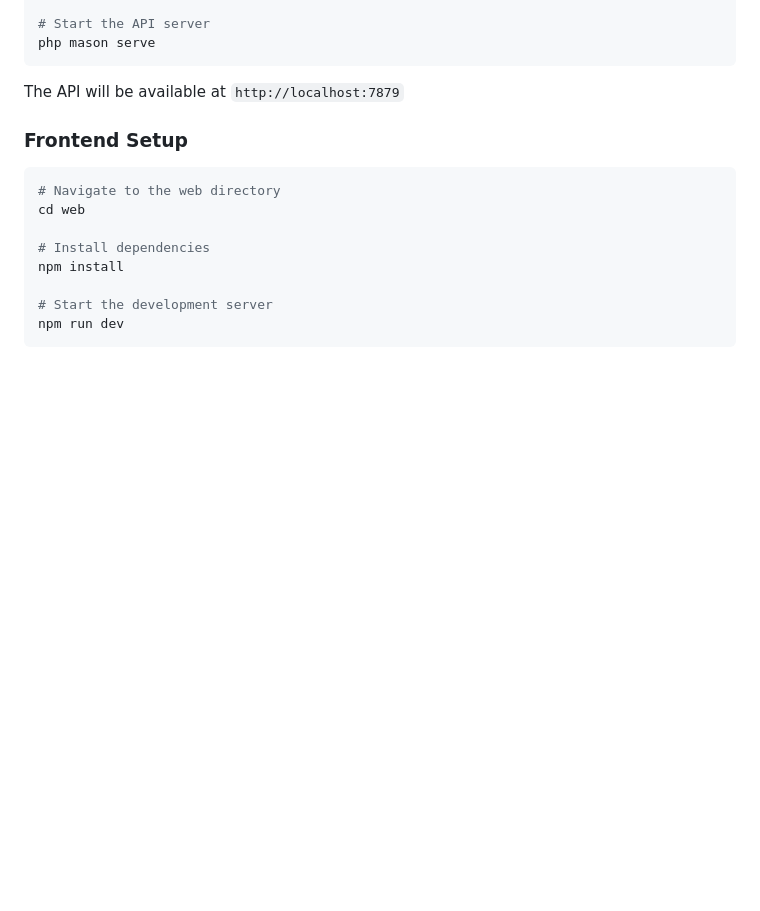
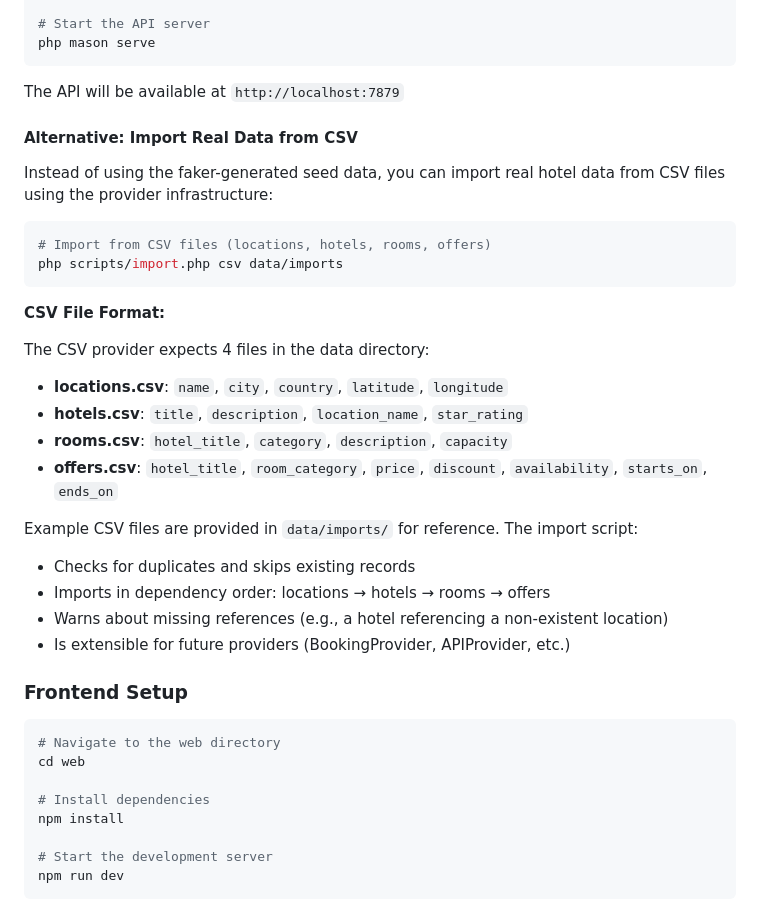
Before and after one commit to TimAnthonyAlexander/base-api-hotels, a Markdown page: README.md, the part around the change. GitHub-like rendering; blank space fills up the shorter version.

Commit message:
Move import documentation into main README
- Integrate CSV import docs into Quick Start section
- Remove separate data/imports/README.md file
- Position import info as alternative to seed data

````diff
--- a/README.md
+++ b/README.md
@@ -269,6 +269,30 @@ php mason serve
 ```
 
 The API will be available at `http://localhost:7879`
+
+#### Alternative: Import Real Data from CSV
+
+Instead of using the faker-generated seed data, you can import real hotel data from CSV files using the provider infrastructure:
+
+```bash
+# Import from CSV files (locations, hotels, rooms, offers)
+php scripts/import.php csv data/imports
+```
+
+**CSV File Format:**
+
+The CSV provider expects 4 files in the data directory:
+
+- **locations.csv**: `name`, `city`, `country`, `latitude`, `longitude`
+- **hotels.csv**: `title`, `description`, `location_name`, `star_rating`
+- **rooms.csv**: `hotel_title`, `category`, `description`, `capacity`
+- **offers.csv**: `hotel_title`, `room_category`, `price`, `discount`, `availability`, `starts_on`, `ends_on`
+
+Example CSV files are provided in `data/imports/` for reference. The import script:
+- Checks for duplicates and skips existing records
+- Imports in dependency order: locations → hotels → rooms → offers
+- Warns about missing references (e.g., a hotel referencing a non-existent location)
+- Is extensible for future providers (BookingProvider, APIProvider, etc.)
 
 ### Frontend Setup
 
````
Also changed, not shown: data/imports/README.md (deleted, +0 -66 lines).
